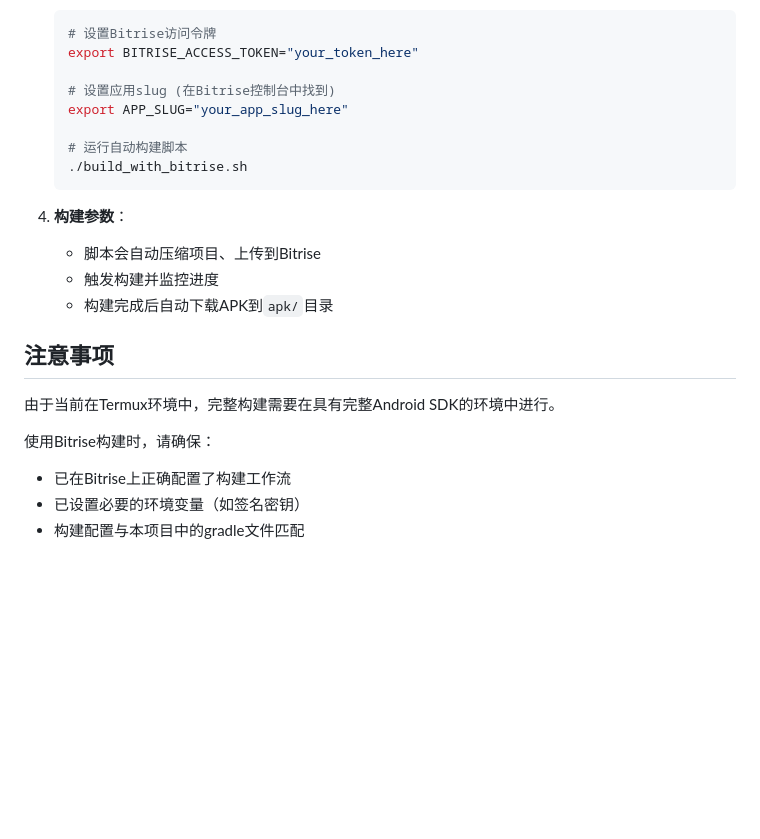
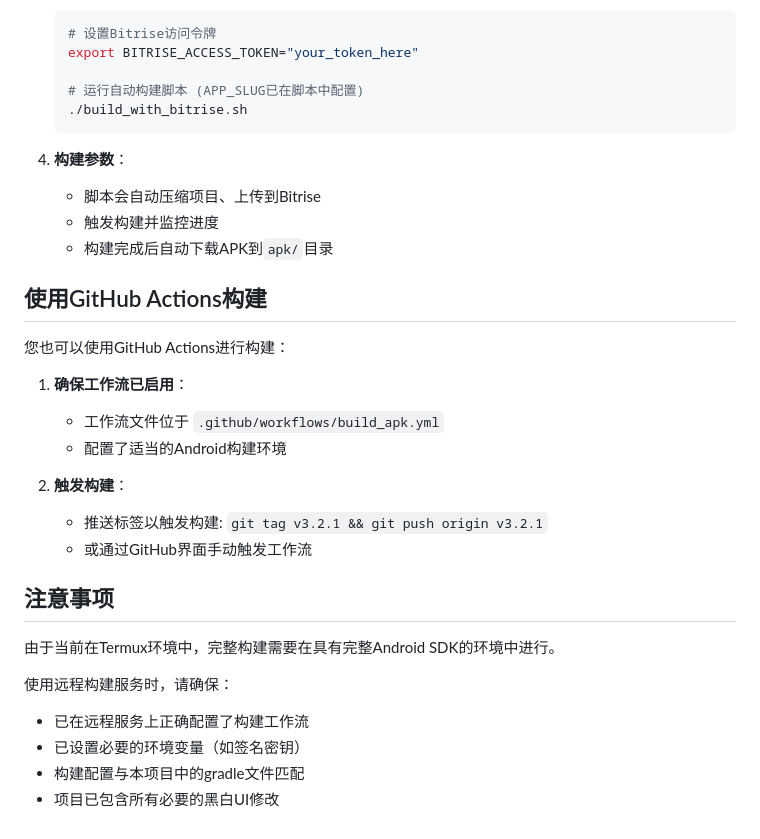
Before and after one commit to FZZhiQiu/sandbox-meteor, a Markdown page: LOCAL_README.md, the part around the change. Drawn GitHub-style; blank space fills up the shorter version.

Commit message:
Update LOCAL_README with detailed build instructions for GitHub Actions and Bitrise

````diff
--- a/LOCAL_README.md
+++ b/LOCAL_README.md
@@ -112,10 +112,7 @@ Release版本需要签名配置，构建脚本会从环境变量读取密钥信
    # 设置Bitrise访问令牌
    export BITRISE_ACCESS_TOKEN="your_token_here"
 
-   # 设置应用slug (在Bitrise控制台中找到)
-   export APP_SLUG="your_app_slug_here"
-
-   # 运行自动构建脚本
+   # 运行自动构建脚本 (APP_SLUG已在脚本中配置)
    ./build_with_bitrise.sh
    ```
 
@@ -124,11 +121,24 @@ Release版本需要签名配置，构建脚本会从环境变量读取密钥信
    - 触发构建并监控进度
    - 构建完成后自动下载APK到`apk/`目录
 
+## 使用GitHub Actions构建
+
+您也可以使用GitHub Actions进行构建：
+
+1. **确保工作流已启用**：
+   - 工作流文件位于 `.github/workflows/build_apk.yml`
+   - 配置了适当的Android构建环境
+
+2. **触发构建**：
+   - 推送标签以触发构建: `git tag v3.2.1 && git push origin v3.2.1`
+   - 或通过GitHub界面手动触发工作流
+
 ## 注意事项
 
 由于当前在Termux环境中，完整构建需要在具有完整Android SDK的环境中进行。
 
-使用Bitrise构建时，请确保：
-- 已在Bitrise上正确配置了构建工作流
+使用远程构建服务时，请确保：
+- 已在远程服务上正确配置了构建工作流
 - 已设置必要的环境变量（如签名密钥）
 - 构建配置与本项目中的gradle文件匹配
+- 项目已包含所有必要的黑白UI修改
````
